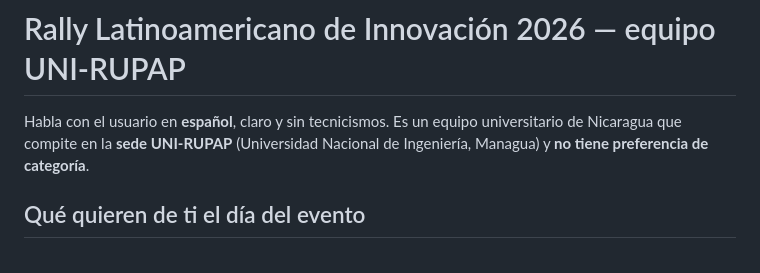
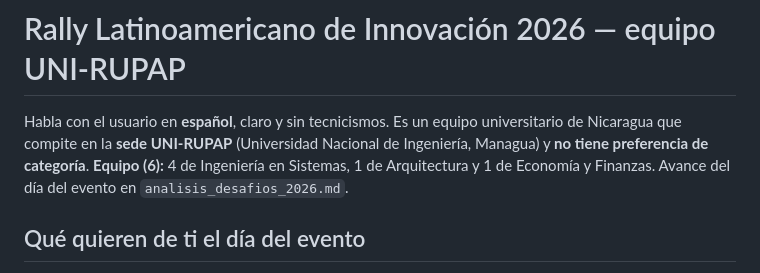
Before and after one commit to zac-Z17/analisisrally, a Markdown page: CLAUDE.md, the part around the change. Rendered like a GitHub page.

```diff
--- a/CLAUDE.md
+++ b/CLAUDE.md
@@ -1,6 +1,6 @@
 # Rally Latinoamericano de Innovación 2026 — equipo UNI-RUPAP
 
-Habla con el usuario en **español**, claro y sin tecnicismos. Es un equipo universitario de Nicaragua que compite en la **sede UNI-RUPAP** (Universidad Nacional de Ingeniería, Managua) y **no tiene preferencia de categoría**.
+Habla con el usuario en **español**, claro y sin tecnicismos. Es un equipo universitario de Nicaragua que compite en la **sede UNI-RUPAP** (Universidad Nacional de Ingeniería, Managua) y **no tiene preferencia de categoría**. **Equipo (6):** 4 de Ingeniería en Sistemas, 1 de Arquitectura y 1 de Economía y Finanzas. Avance del día del evento en `analisis_desafios_2026.md`.
 
 ## Qué quieren de ti el día del evento
 - **Cuándo:** viernes 16 de octubre de 2026. El inicio calculado es a las 09:00, hora de Nicaragua (sin confirmar).
```
Also changed, not shown: analisis_desafios_2026.md (+21 -0 lines).
